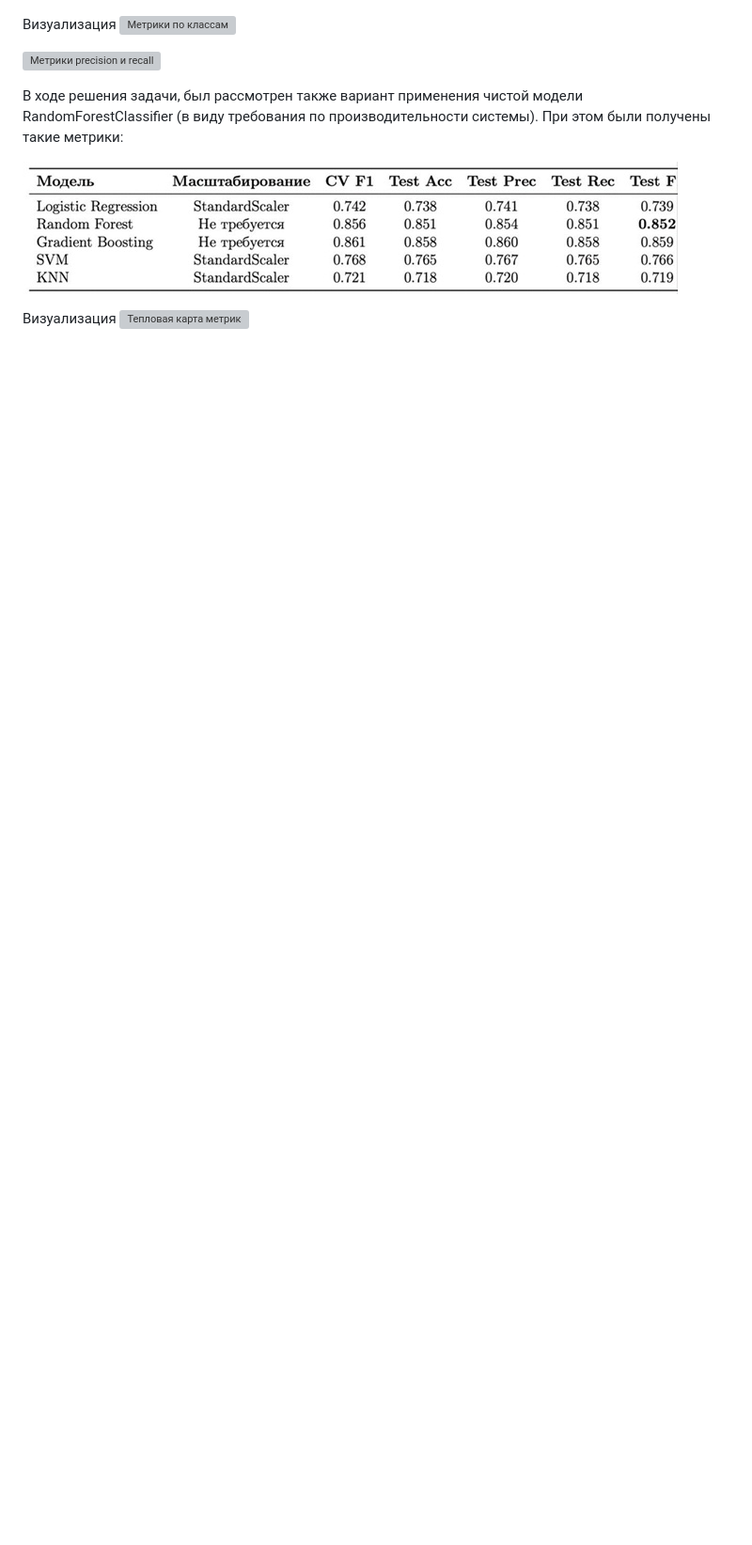
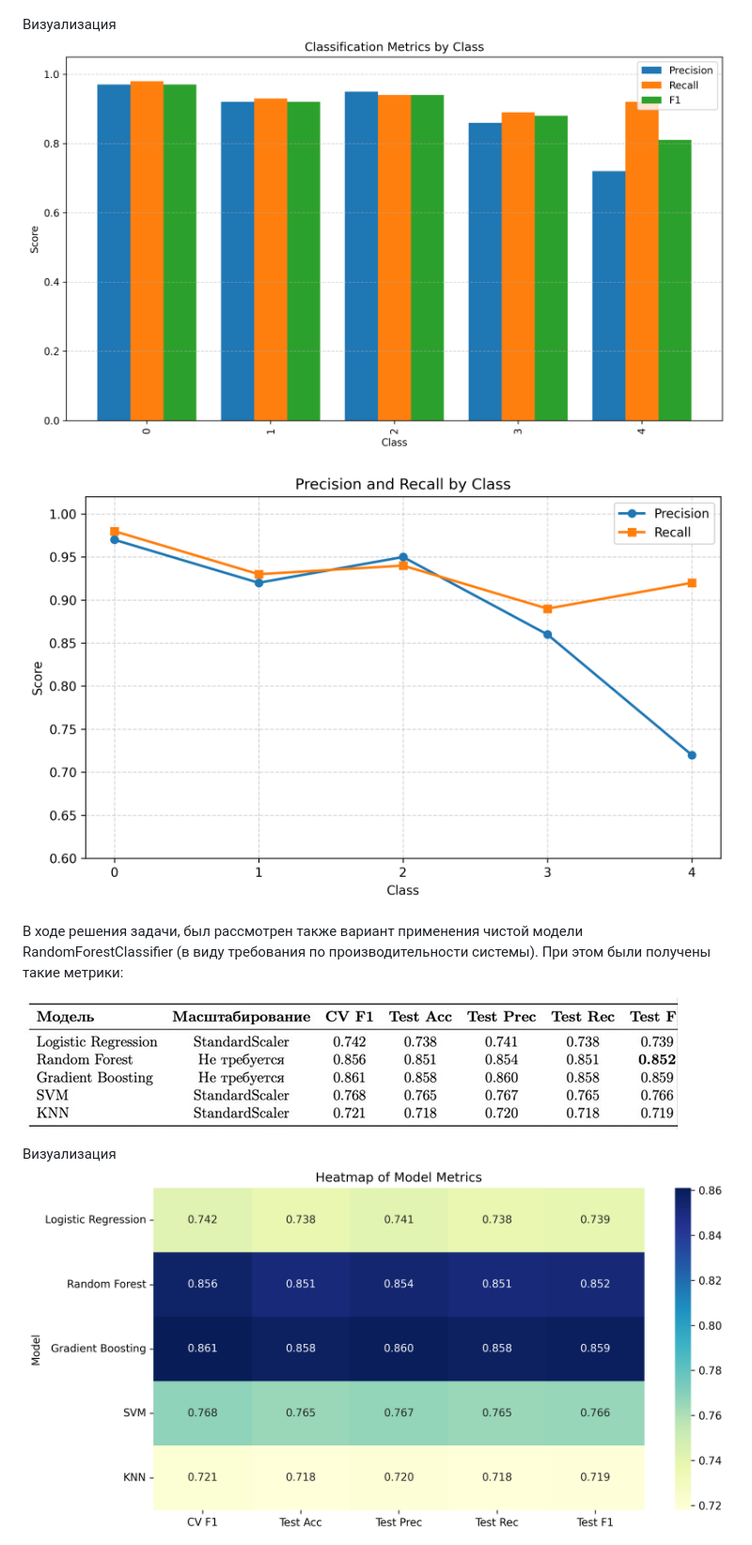
Before and after one commit to IlyyaNeustroev/MLOps_AirQuality, a Markdown page: readme.md, the part around one of its changes. Shown at 94% size. Drawn GitHub-style; pictures changed too: images/reports/01_heatmap_metrics.png (added), images/reports/03_class_metrics.png (added), images/reports/04_precision_vs_recall.png (added); blank space fills up the shorter version; grey boxes are pictures that could not be loaded.

Commit message:
docs: пределка картинок в readme и в scripts/plot_roc_auc.py

```diff
--- a/readme.md
+++ b/readme.md
@@ -177,14 +177,14 @@ json
 ![Метрики AutoML](images/3.jpg)
 
 Визуализация
-![Метрики по классам](ML/reports/03_class_metrics.png)
+![Метрики по классам](images/reports/03_class_metrics.png)
 
-![Метрики precision и recall](ML/reports/04_precision_vs_recall.png)
+![Метрики precision и recall](images/reports/04_precision_vs_recall.png)
 
 В ходе решения задачи, был рассмотрен также вариант применения чистой модели RandomForestClassifier (в виду требования по производительности системы). При этом были получены такие метрики:
 
 ![Метрики](images/4.jpg)
 
 Визуализация
-![Тепловая карта метрик](ML/reports/01_heatmap_metrics.png)
+![Тепловая карта метрик](images/reports/01_heatmap_metrics.png)
 
```
Also changed, not shown: other parts of readme.md (+1 -1 lines), images/reports/02_test_f1_ranking.png (added), 1 other file.
